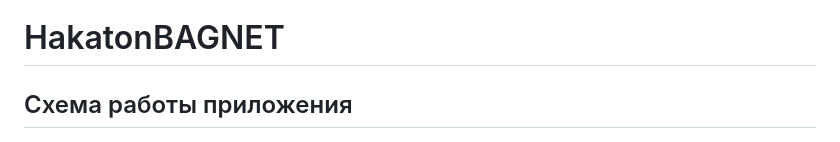
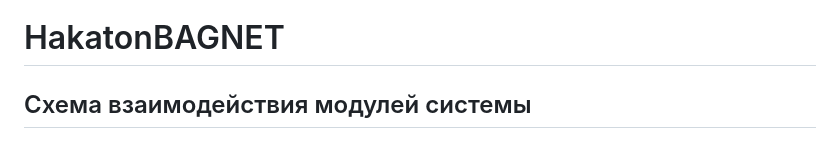
Before and after one commit to DotNetAbuser/HakatonBAGNET, a Markdown page: README.md, the part around the change. GitHub-like rendering.

```diff
--- a/README.md
+++ b/README.md
@@ -1,6 +1,6 @@
 # HakatonBAGNET
 
-## Схема работы приложения
+## Схема взаимодействия модулей системы
 ![alt text](s1.jpg)
 
 ## Используемые технологии
```
